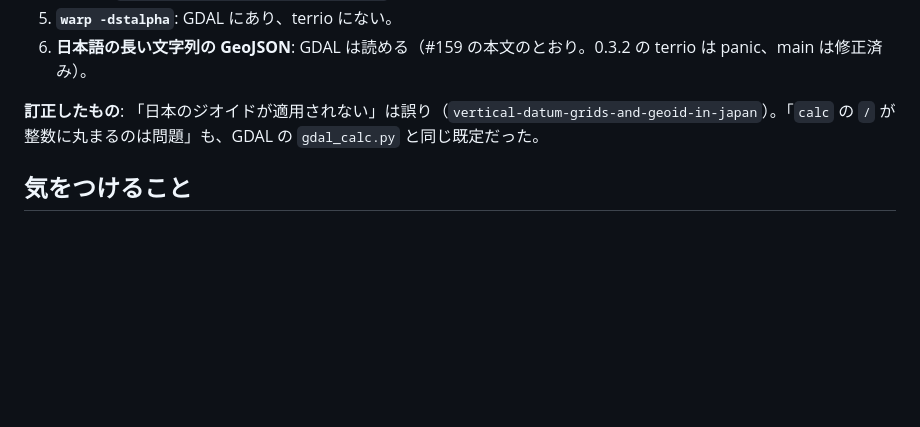
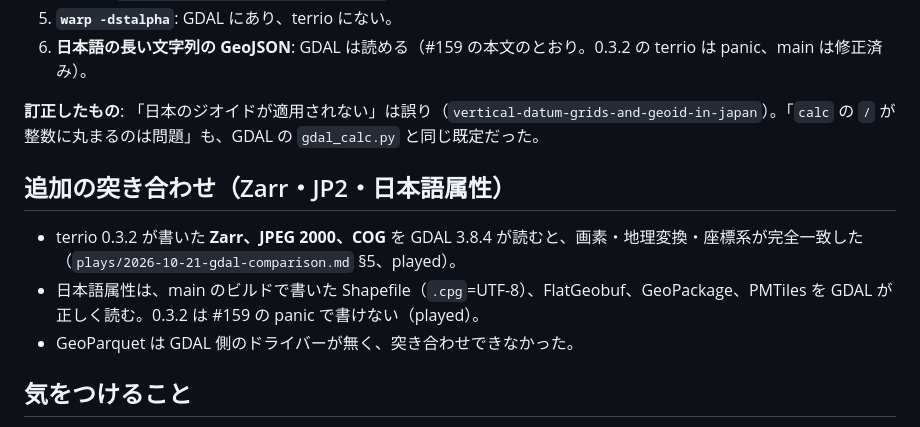
Before and after one commit to dwg7/kcai-terrio, a Markdown page: knowledge/terrio-vs-gdal-spot-checks.md, the part around the change. Rendered like a GitHub page; blank space fills up the shorter version.

```diff
--- a/knowledge/terrio-vs-gdal-spot-checks.md
+++ b/knowledge/terrio-vs-gdal-spot-checks.md
@@ -66,6 +66,12 @@ ogr2ogr -f GeoJSON out.geojson countries.gpkg -t_srs EPSG:3857
 
 **訂正したもの**: 「日本のジオイドが適用されない」は誤り（`vertical-datum-grids-and-geoid-in-japan`）。「`calc` の `/` が整数に丸まるのは問題」も、GDAL の `gdal_calc.py` と同じ既定だった。
 
+## 追加の突き合わせ（Zarr・JP2・日本語属性）
+
+- terrio 0.3.2 が書いた **Zarr、JPEG 2000、COG** を GDAL 3.8.4 が読むと、画素・地理変換・座標系が完全一致した（`plays/2026-10-21-gdal-comparison.md` §5、played）。
+- 日本語属性は、main のビルドで書いた Shapefile（`.cpg`=UTF-8）、FlatGeobuf、GeoPackage、PMTiles を GDAL が正しく読む。0.3.2 は #159 の panic で書けない（played）。
+- GeoParquet は GDAL 側のドライバーが無く、突き合わせできなかった。
+
 ## 気をつけること
 
 - **GDAL は 3.8.4 で、terrio の基準（3.12）ではない**。EPSG の版、ドライバーの有無（Parquet、PDAL なし）の違いがある。ずれがあっても、3.12 で同じとは限らない。
```
Also changed, not shown: knowledge/advice-for-dwg7.md (+1 -0 lines), plays/2026-10-21-gdal-comparison.md (+6 -0 lines).
